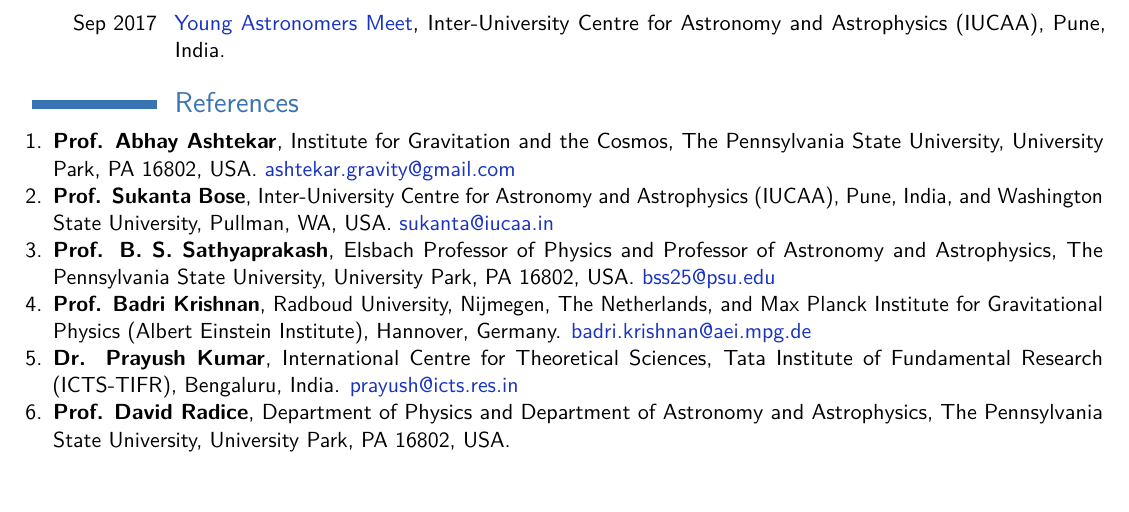
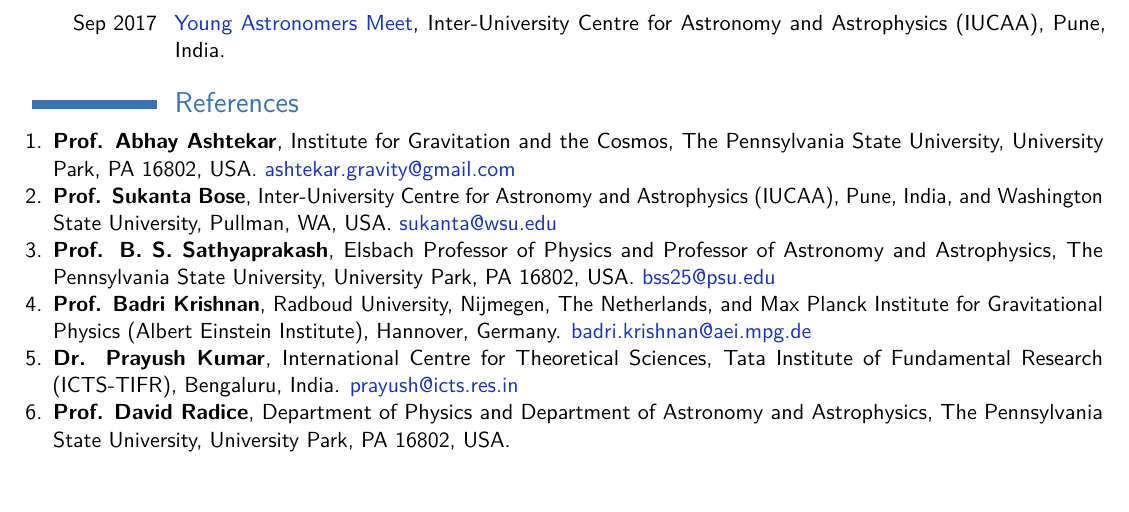
Before and after one commit to vaishakp/vaishak_cv_v2, a LaTeX CV (main.tex, which reads sections/references.tex): part of page 9 of 9, cut so that both start at the same text. Compiled offline with pdfLaTeX.

Commit message:
References: Sukanta Bose's WSU email
Co-Authored-By: Claude Opus 5.5 <noreply@anthropic.com>

```diff
--- a/sections/references.tex
+++ b/sections/references.tex
@@ -10,7 +10,7 @@
 
 \begin{enumerate}
 \item \textbf{Prof. Abhay Ashtekar}, Institute for Gravitation and the Cosmos, The Pennsylvania State University, University Park, PA 16802, USA. \href{mailto:ashtekar.gravity@gmail.com}{ashtekar.gravity@gmail.com}
-\item \textbf{Prof. Sukanta Bose}, Inter-University Centre for Astronomy and Astrophysics (IUCAA), Pune, India, and Washington State University, Pullman, WA, USA. \href{mailto:sukanta@iucaa.in}{sukanta@iucaa.in}
+\item \textbf{Prof. Sukanta Bose}, Inter-University Centre for Astronomy and Astrophysics (IUCAA), Pune, India, and Washington State University, Pullman, WA, USA. \href{mailto:sukanta@wsu.edu}{sukanta@wsu.edu}
 \item \textbf{Prof. B. S. Sathyaprakash}, Elsbach Professor of Physics and Professor of Astronomy and Astrophysics, The Pennsylvania State University, University Park, PA 16802, USA. \href{mailto:bss25@psu.edu}{bss25@psu.edu}
 \item \textbf{Prof. Badri Krishnan}, Radboud University, Nijmegen, The Netherlands, and Max Planck Institute for Gravitational Physics (Albert Einstein Institute), Hannover, Germany. \href{mailto:badri.krishnan@aei.mpg.de}{badri.krishnan@aei.mpg.de}
 \item \textbf{Dr. Prayush Kumar}, International Centre for Theoretical Sciences, Tata Institute of Fundamental Research (ICTS-TIFR), Bengaluru, India. \href{mailto:prayush@icts.res.in}{prayush@icts.res.in}
```
